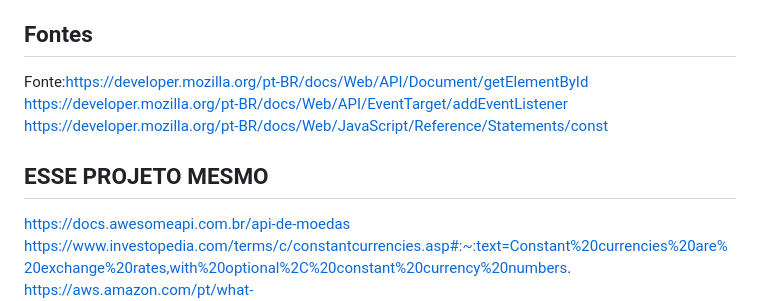
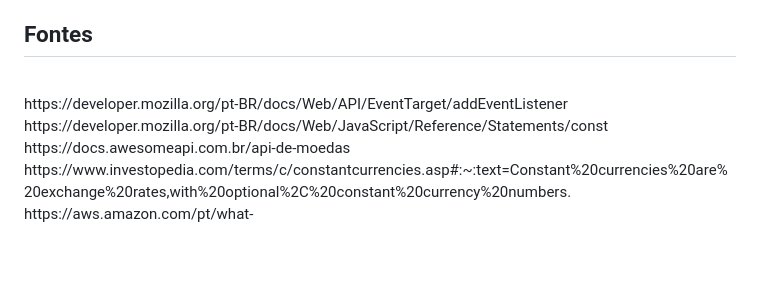
Before and after one commit to KleyversonO/Conversor-de-moedas-API, a Markdown page: README.md, the part around the change. Drawn GitHub-style; blank space fills up the shorter version.

Commit message:
Correção do README

```diff
--- a/README.md
+++ b/README.md
@@ -39,14 +39,11 @@ Aqui é possível ver a parte do código para o botão de "Trocar moedas". E de
 
 
 ## Fontes
-Fonte:https://developer.mozilla.org/pt-BR/docs/Web/API/Document/getElementById
 <br>
 https://developer.mozilla.org/pt-BR/docs/Web/API/EventTarget/addEventListener
 <br>
 https://developer.mozilla.org/pt-BR/docs/Web/JavaScript/Reference/Statements/const
 <br>
-
-## ESSE PROJETO MESMO
 https://docs.awesomeapi.com.br/api-de-moedas
 <br>
 https://www.investopedia.com/terms/c/constantcurrencies.asp#:~:text=Constant%20currencies%20are%20exchange%20rates,with%20optional%2C%20constant%20currency%20numbers.
```
